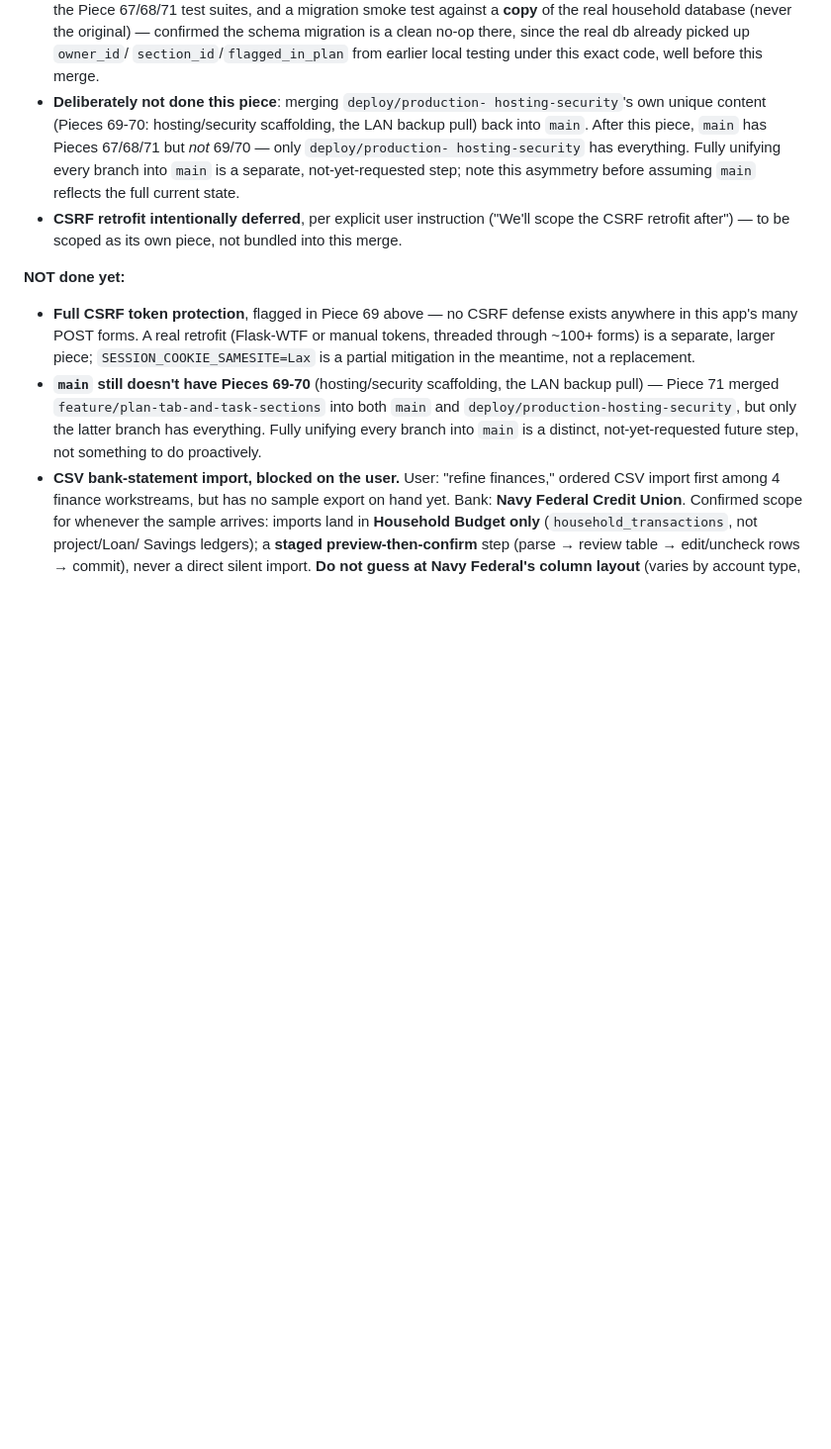
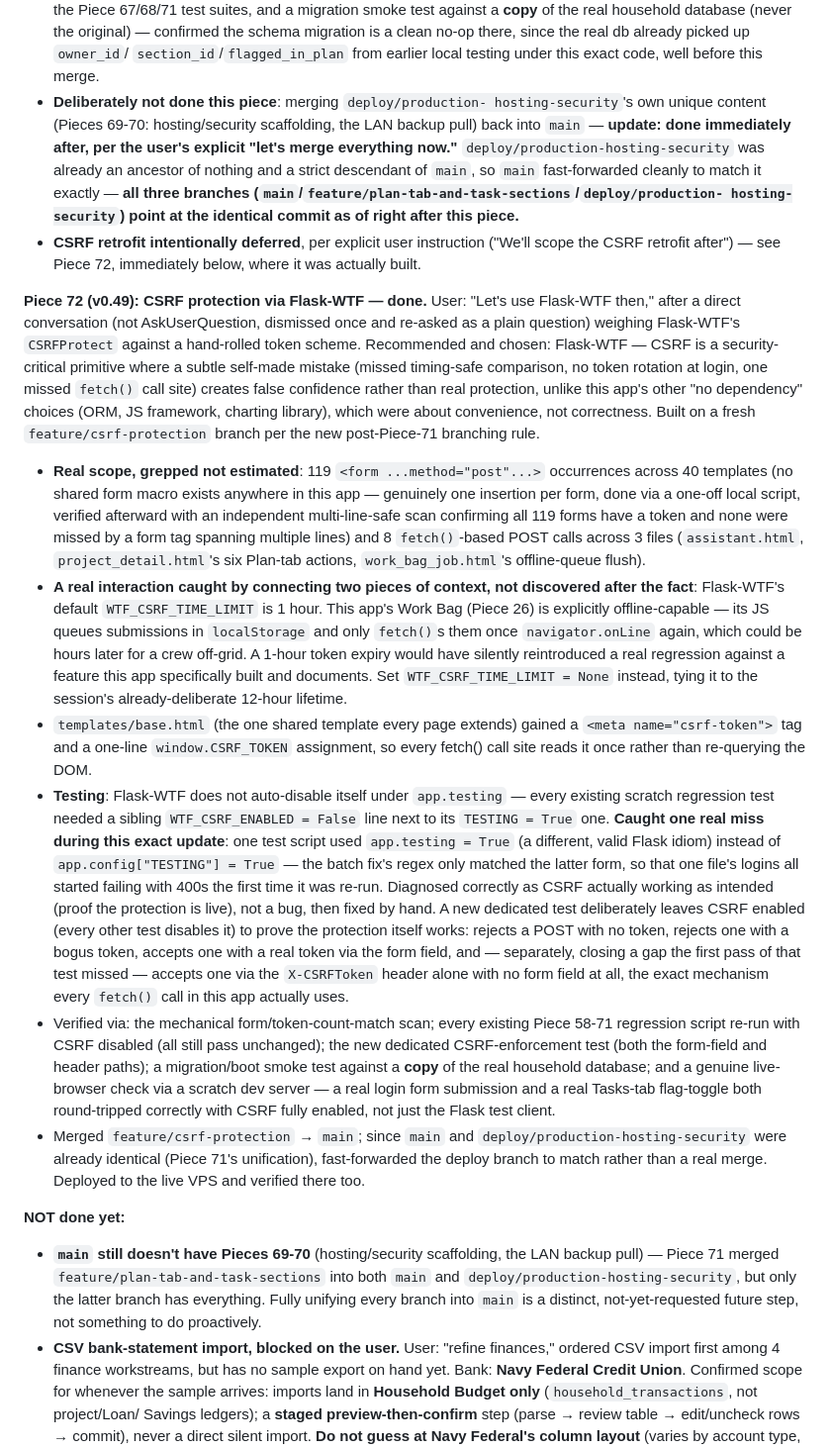
Before and after one commit to Rachel-Inman-88/Vixinman_Household_Compendium, a Markdown page: HANDOFF.md, the part around the change. Shown at 99% size. Drawn GitHub-style; blank space fills up the shorter version.

Commit message:
Piece 72 docs: README/HANDOFF for CSRF protection
Bumps VERSION to 0.49, closes out the "known gap" callout from Piece
69's own README entry, and logs the full writeup in HANDOFF.md
including the WTF_CSRF_TIME_LIMIT/Work-Bag-offline interaction and a
real testing gotcha (one script used app.testing = True instead of
app.config["TESTING"] = True, so the batch fix missed it -- the
resulting login failures were CSRF correctly rejecting an
unprotected POST, not a bug).

Co-Authored-By: Claude Sonnet 5 <noreply@anthropic.com>

```diff
--- a/HANDOFF.md
+++ b/HANDOFF.md
@@ -2096,21 +2096,80 @@ Piece 68's actual code (not from memory) before touching anything.
   exact code, well before this merge.
 - **Deliberately not done this piece**: merging `deploy/production-
   hosting-security`'s own unique content (Pieces 69-70: hosting/security
-  scaffolding, the LAN backup pull) back into `main`. After this piece,
-  `main` has Pieces 67/68/71 but *not* 69/70 — only `deploy/production-
-  hosting-security` has everything. Fully unifying every branch into
-  `main` is a separate, not-yet-requested step; note this asymmetry
-  before assuming `main` reflects the full current state.
+  scaffolding, the LAN backup pull) back into `main` — **update: done
+  immediately after, per the user's explicit "let's merge everything
+  now."** `deploy/production-hosting-security` was already an ancestor
+  of nothing and a strict descendant of `main`, so `main` fast-forwarded
+  cleanly to match it exactly — **all three branches
+  (`main`/`feature/plan-tab-and-task-sections`/`deploy/production-
+  hosting-security`) point at the identical commit as of right after
+  this piece.**
 - **CSRF retrofit intentionally deferred**, per explicit user instruction
-  ("We'll scope the CSRF retrofit after") — to be scoped as its own
-  piece, not bundled into this merge.
+  ("We'll scope the CSRF retrofit after") — see Piece 72, immediately
+  below, where it was actually built.
+
+**Piece 72 (v0.49): CSRF protection via Flask-WTF — done.** User: "Let's
+use Flask-WTF then," after a direct conversation (not AskUserQuestion,
+dismissed once and re-asked as a plain question) weighing Flask-WTF's
+`CSRFProtect` against a hand-rolled token scheme. Recommended and chosen:
+Flask-WTF — CSRF is a security-critical primitive where a subtle
+self-made mistake (missed timing-safe comparison, no token rotation at
+login, one missed `fetch()` call site) creates false confidence rather
+than real protection, unlike this app's other "no dependency" choices
+(ORM, JS framework, charting library), which were about convenience, not
+correctness. Built on a fresh `feature/csrf-protection` branch per the
+new post-Piece-71 branching rule.
+- **Real scope, grepped not estimated**: 119 `<form ...method="post"...>`
+  occurrences across 40 templates (no shared form macro exists anywhere
+  in this app — genuinely one insertion per form, done via a one-off
+  local script, verified afterward with an independent multi-line-safe
+  scan confirming all 119 forms have a token and none were missed by a
+  form tag spanning multiple lines) and 8 `fetch()`-based POST calls
+  across 3 files (`assistant.html`, `project_detail.html`'s six Plan-tab
+  actions, `work_bag_job.html`'s offline-queue flush).
+- **A real interaction caught by connecting two pieces of context, not
+  discovered after the fact**: Flask-WTF's default `WTF_CSRF_TIME_LIMIT`
+  is 1 hour. This app's Work Bag (Piece 26) is explicitly offline-capable
+  — its JS queues submissions in `localStorage` and only `fetch()`s them
+  once `navigator.onLine` again, which could be hours later for a crew
+  off-grid. A 1-hour token expiry would have silently reintroduced a real
+  regression against a feature this app specifically built and documents.
+  Set `WTF_CSRF_TIME_LIMIT = None` instead, tying it to the session's
+  already-deliberate 12-hour lifetime.
+- `templates/base.html` (the one shared template every page extends)
+  gained a `<meta name="csrf-token">` tag and a one-line
+  `window.CSRF_TOKEN` assignment, so every fetch() call site reads it
+  once rather than re-querying the DOM.
+- **Testing**: Flask-WTF does not auto-disable itself under
+  `app.testing` — every existing scratch regression test needed a
+  sibling `WTF_CSRF_ENABLED = False` line next to its `TESTING = True`
+  one. **Caught one real miss during this exact update**: one test
+  script used `app.testing = True` (a different, valid Flask idiom)
+  instead of `app.config["TESTING"] = True` — the batch fix's regex only
+  matched the latter form, so that one file's logins all started failing
+  with 400s the first time it was re-run. Diagnosed correctly as CSRF
+  actually working as intended (proof the protection is live), not a
+  bug, then fixed by hand. A new dedicated test deliberately leaves CSRF
+  enabled (every other test disables it) to prove the protection itself
+  works: rejects a POST with no token, rejects one with a bogus token,
+  accepts one with a real token via the form field, and — separately,
+  closing a gap the first pass of that test missed — accepts one via the
+  `X-CSRFToken` header alone with no form field at all, the exact
+  mechanism every `fetch()` call in this app actually uses.
+- Verified via: the mechanical form/token-count-match scan; every
+  existing Piece 58-71 regression script re-run with CSRF disabled (all
+  still pass unchanged); the new dedicated CSRF-enforcement test (both
+  the form-field and header paths); a migration/boot smoke test against
+  a **copy** of the real household database; and a genuine live-browser
+  check via a scratch dev server — a real login form submission and a
+  real Tasks-tab flag-toggle both round-tripped correctly with CSRF
+  fully enabled, not just the Flask test client.
+- Merged `feature/csrf-protection` → `main`; since `main` and
+  `deploy/production-hosting-security` were already identical (Piece
+  71's unification), fast-forwarded the deploy branch to match rather
+  than a real merge. Deployed to the live VPS and verified there too.
 
 **NOT done yet:**
-- **Full CSRF token protection**, flagged in Piece 69 above — no CSRF
-  defense exists anywhere in this app's many POST forms. A real retrofit
-  (Flask-WTF or manual tokens, threaded through ~100+ forms) is a
-  separate, larger piece; `SESSION_COOKIE_SAMESITE=Lax` is a partial
-  mitigation in the meantime, not a replacement.
 - **`main` still doesn't have Pieces 69-70** (hosting/security
   scaffolding, the LAN backup pull) — Piece 71 merged
   `feature/plan-tab-and-task-sections` into both `main` and
```
Also changed, not shown: README.md (+19 -1 lines).
